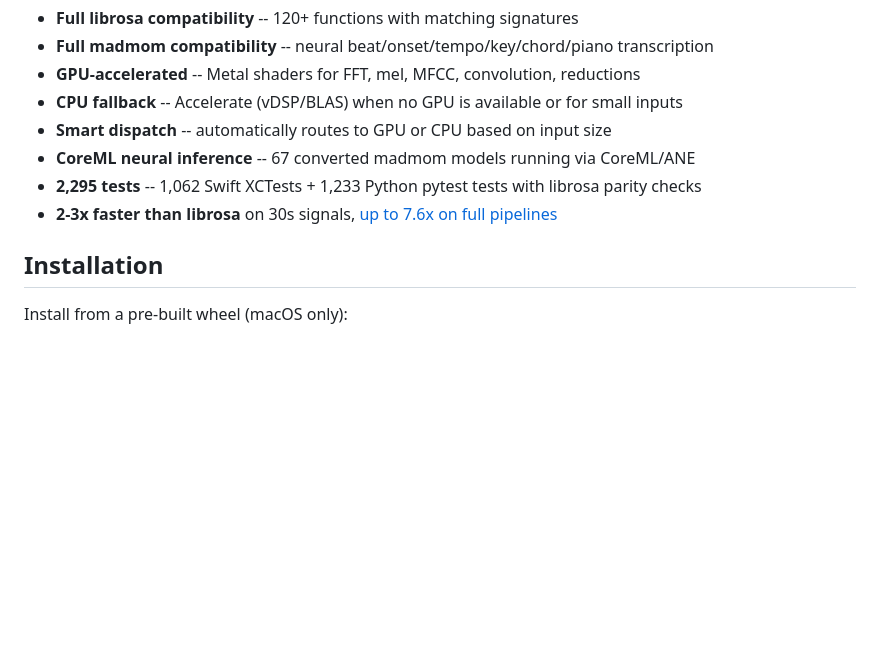
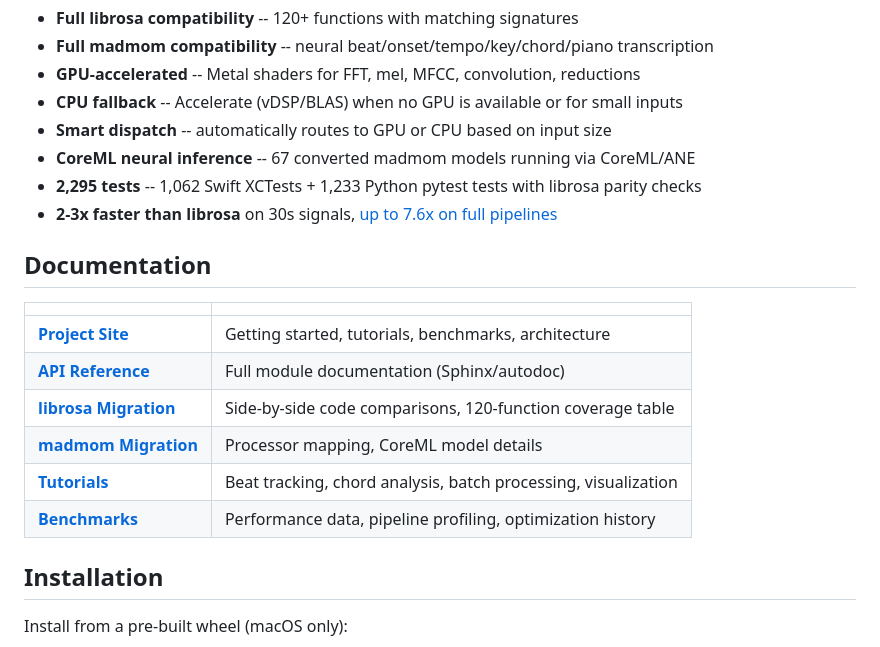
Before and after one commit to zakkeown/MetalMom, a Markdown page: README.md, the part around the change. Rendered like a GitHub page; blank space fills up the shorter version.

Commit message:
docs: add documentation links section to README
Links to project site, API reference, migration guides, tutorials, and benchmarks.

Co-Authored-By: Claude Opus 4.6 <noreply@anthropic.com>

```diff
--- a/README.md
+++ b/README.md
@@ -19,7 +19,18 @@ CPU-only originals.
 - **Smart dispatch** -- automatically routes to GPU or CPU based on input size
 - **CoreML neural inference** -- 67 converted madmom models running via CoreML/ANE
 - **2,295 tests** -- 1,062 Swift XCTests + 1,233 Python pytest tests with librosa parity checks
-- **2-3x faster than librosa** on 30s signals, [up to 7.6x on full pipelines](BENCHMARKS.md)
+- **2-3x faster than librosa** on 30s signals, [up to 7.6x on full pipelines](docs/site/benchmarks.html)
+
+## Documentation
+
+| | |
+|---|---|
+| **[Project Site](https://zakkeown.github.io/MetalMom/)** | Getting started, tutorials, benchmarks, architecture |
+| **[API Reference](https://metalmom.readthedocs.io/)** | Full module documentation (Sphinx/autodoc) |
+| **[librosa Migration](docs/site/migration-librosa.html)** | Side-by-side code comparisons, 120-function coverage table |
+| **[madmom Migration](docs/site/migration-madmom.html)** | Processor mapping, CoreML model details |
+| **[Tutorials](docs/site/tutorials/beat-tracking.html)** | Beat tracking, chord analysis, batch processing, visualization |
+| **[Benchmarks](docs/site/benchmarks.html)** | Performance data, pipeline profiling, optimization history |
 
 ## Installation
 
```
